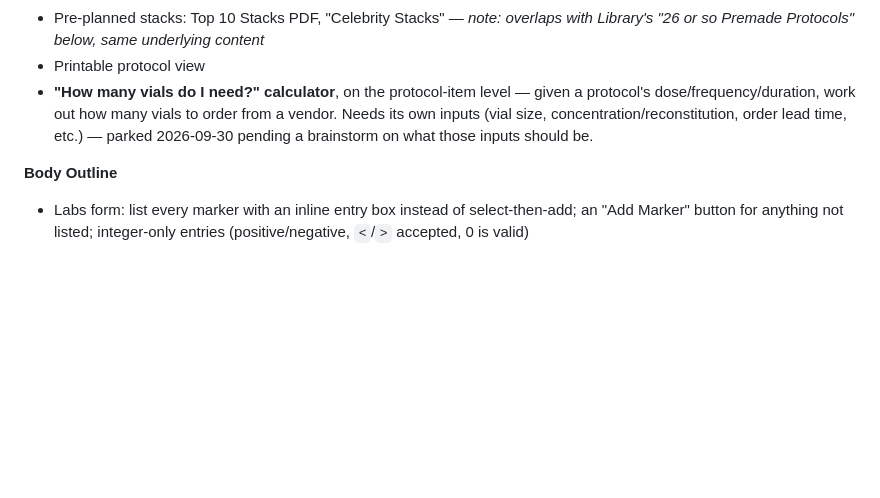
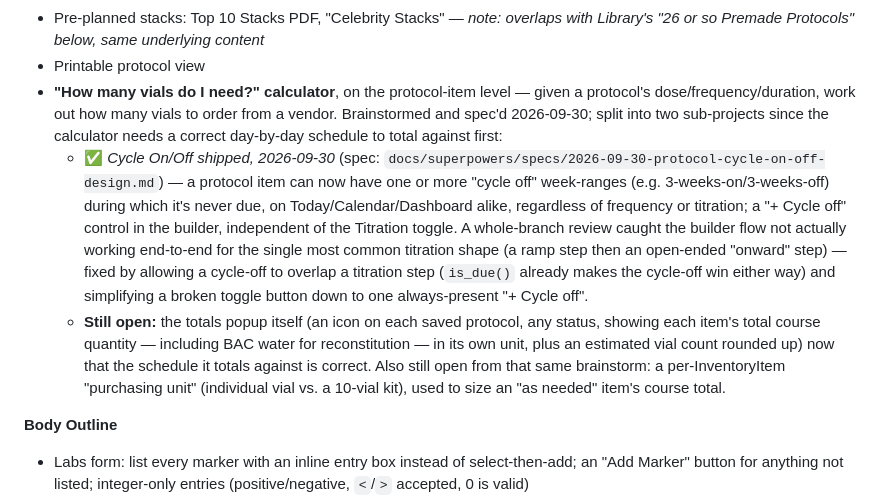
Before and after one commit to Xsatc77/amide, a Markdown page: docs/ROADMAP.md, the part around the change. Rendered like a GitHub page; blank space fills up the shorter version.

Commit message:
docs: mark Cycle On/Off shipped, note the totals popup sub-project still open

```diff
--- a/docs/ROADMAP.md
+++ b/docs/ROADMAP.md
@@ -217,7 +217,9 @@ Raw wishlist items, organized by app area to match the source list. Not yet spec
 - **Expanded Time of Day options** (parked during the Phase 10 Calendar redesign brainstorm, 2026-09-30, so it isn't missed — this is a real data-model change to the dosing/protocol Time of Day concept, not a cosmetic tweak, and deserves its own brainstorm/spec cycle before implementation): Fasting, Waking (immediately after waking), AM (first half of day), Pre-Workout (up to 1hr before), Post-Workout (up to 1hr after), PM (second half of day), Before Bed (up to 1hr before), Bedtime, Any. Slots collapse from the bottom up when unused — e.g. no Waking entries means AM takes the first position; no Before Bed/Bedtime entries means Any moves up rather than leaving a gap.
 - Pre-planned stacks: Top 10 Stacks PDF, "Celebrity Stacks" — *note: overlaps with Library's "26 or so Premade Protocols" below, same underlying content*
 - Printable protocol view
-- **"How many vials do I need?" calculator**, on the protocol-item level — given a protocol's dose/frequency/duration, work out how many vials to order from a vendor. Needs its own inputs (vial size, concentration/reconstitution, order lead time, etc.) — parked 2026-09-30 pending a brainstorm on what those inputs should be.
+- **"How many vials do I need?" calculator**, on the protocol-item level — given a protocol's dose/frequency/duration, work out how many vials to order from a vendor. Brainstormed and spec'd 2026-09-30; split into two sub-projects since the calculator needs a correct day-by-day schedule to total against first:
+  - ✅ *Cycle On/Off shipped, 2026-09-30* (spec: `docs/superpowers/specs/2026-09-30-protocol-cycle-on-off-design.md`) — a protocol item can now have one or more "cycle off" week-ranges (e.g. 3-weeks-on/3-weeks-off) during which it's never due, on Today/Calendar/Dashboard alike, regardless of frequency or titration; a "+ Cycle off" control in the builder, independent of the Titration toggle. A whole-branch review caught the builder flow not actually working end-to-end for the single most common titration shape (a ramp step then an open-ended "onward" step) — fixed by allowing a cycle-off to overlap a titration step (`is_due()` already makes the cycle-off win either way) and simplifying a broken toggle button down to one always-present "+ Cycle off".
+  - **Still open:** the totals popup itself (an icon on each saved protocol, any status, showing each item's total course quantity — including BAC water for reconstitution — in its own unit, plus an estimated vial count rounded up) now that the schedule it totals against is correct. Also still open from that same brainstorm: a per-InventoryItem "purchasing unit" (individual vial vs. a 10-vial kit), used to size an "as needed" item's course total.
 
 **Body Outline**
 - Labs form: list every marker with an inline entry box instead of select-then-add; an "Add Marker" button for anything not listed; integer-only entries (positive/negative, `<`/`>` accepted, 0 is valid)
```
